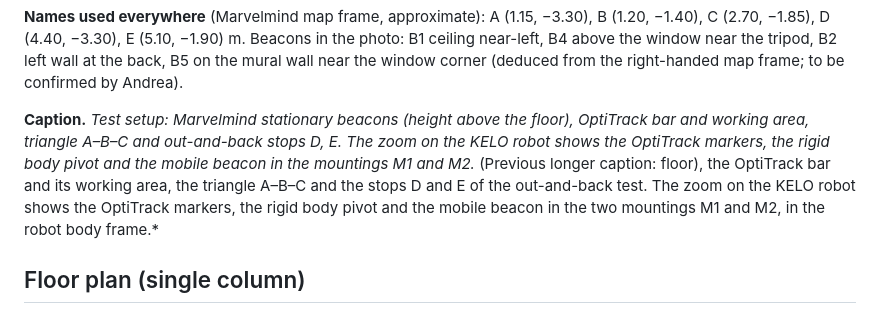
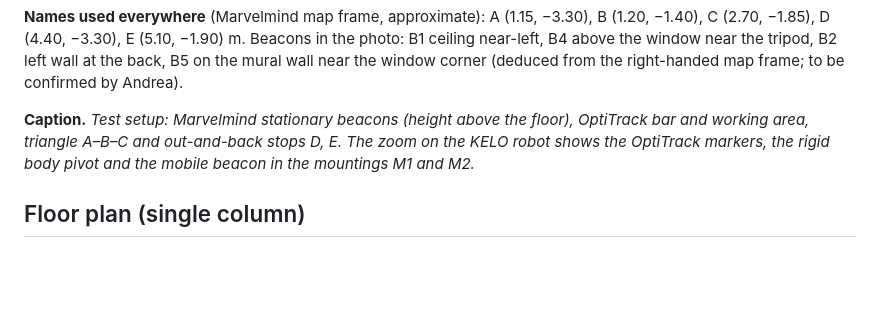
Before and after one commit to beratbalcibaran/kelo_docker, a Markdown page: paper/FIGURES.md, the part around the change. GitHub-like rendering; blank space fills up the shorter version.

Commit message:
FIGURES.md: clean Fig. 1 caption

```diff
--- a/paper/FIGURES.md
+++ b/paper/FIGURES.md
@@ -234,10 +234,7 @@ C (2.70, −1.85), D (4.40, −3.30), E (5.10, −1.90) m. Beacons in the photo:
 above the window near the tripod, B2 left wall at the back, B5 on the mural wall near the window corner
 (deduced from the right-handed map frame; to be confirmed by Andrea).
 
-**Caption.** *Test setup: Marvelmind stationary beacons (height above the floor), OptiTrack bar and working area, triangle A–B–C and out-and-back stops D, E. The zoom on the KELO robot shows the OptiTrack markers, the rigid body pivot and the mobile beacon in the mountings M1 and M2.* (Previous longer caption:
-floor), the OptiTrack bar and its working area, the triangle A–B–C and the stops D and E of the
-out-and-back test. The zoom on the KELO robot shows the OptiTrack markers, the rigid body pivot and the
-mobile beacon in the two mountings M1 and M2, in the robot body frame.*
+**Caption.** *Test setup: Marvelmind stationary beacons (height above the floor), OptiTrack bar and working area, triangle A–B–C and out-and-back stops D, E. The zoom on the KELO robot shows the OptiTrack markers, the rigid body pivot and the mobile beacon in the mountings M1 and M2.*
 
 ## Floor plan (single column)
 
```
